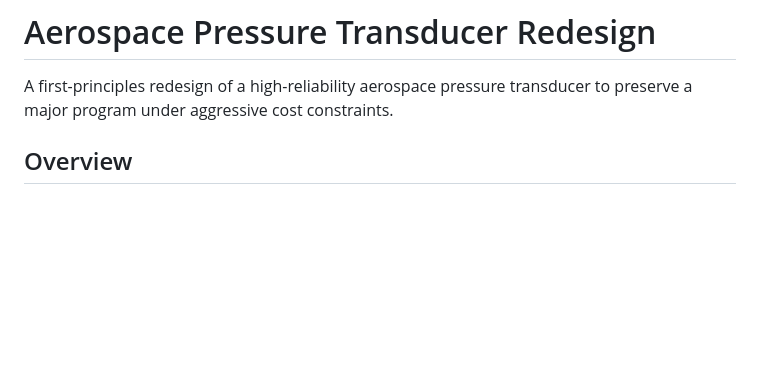
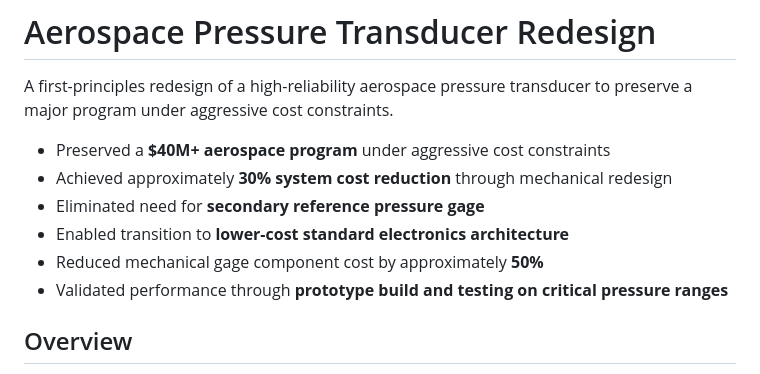
Before and after one commit to johnleiga/johnleiga.github.io, a Markdown page: transducer/index.md, the part around the change. Rendered like a GitHub page; blank space fills up the shorter version.

```diff
--- a/transducer/index.md
+++ b/transducer/index.md
@@ -1,6 +1,12 @@
 # Aerospace Pressure Transducer Redesign
 
 A first-principles redesign of a high-reliability aerospace pressure transducer to preserve a major program under aggressive cost constraints.
+- Preserved a **$40M+ aerospace program** under aggressive cost constraints
+- Achieved approximately **30% system cost reduction** through mechanical redesign
+- Eliminated need for **secondary reference pressure gage**
+- Enabled transition to **lower-cost standard electronics architecture**
+- Reduced mechanical gage component cost by approximately **50%**
+- Validated performance through **prototype build and testing on critical pressure ranges**
 
 ## Overview
 
```
Also changed, not shown: furnace/index.md (+6 -0 lines), quant/index.md (+6 -0 lines).
